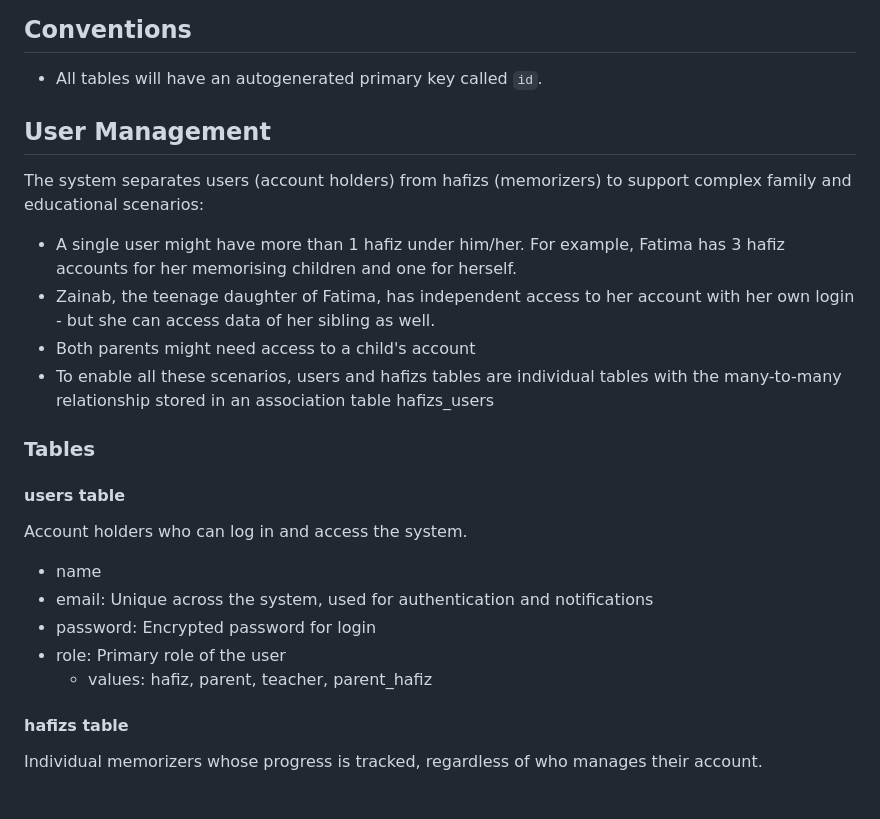
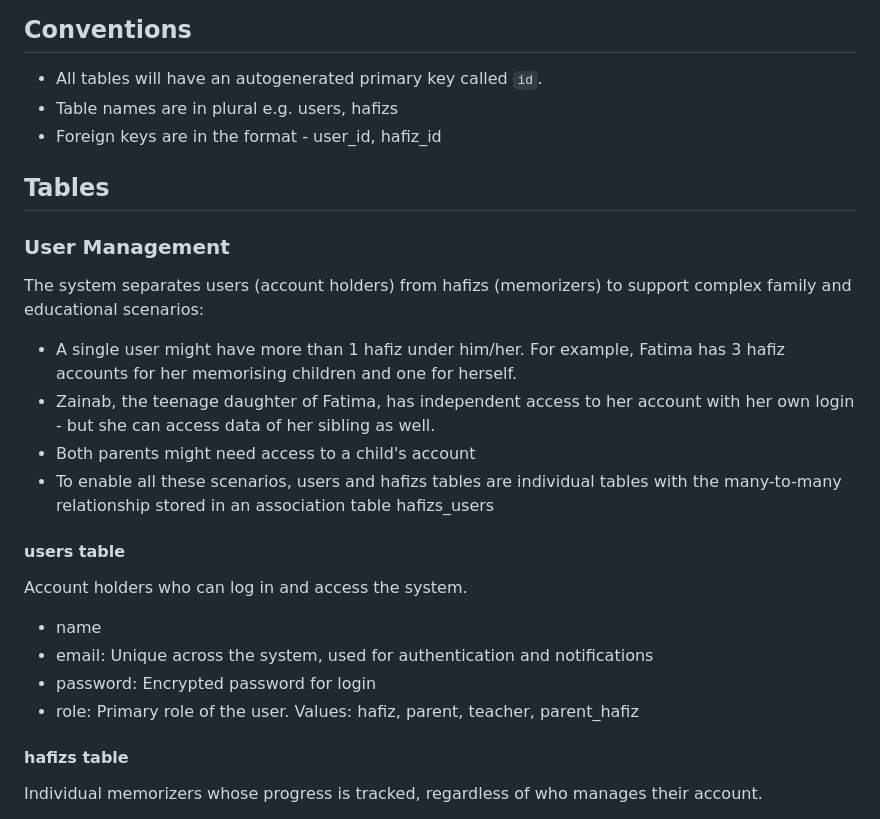
Before and after one commit to siraj-samsudeen/quran-srs, a Markdown page: docs/data_model.md, the part around one of its changes. Rendered like a GitHub page.

```diff
--- a/docs/data_model.md
+++ b/docs/data_model.md
@@ -1,8 +1,12 @@
 ## Conventions
 
 - All tables will have an autogenerated primary key called `id`.
+- Table names are in plural e.g. users, hafizs
+- Foreign keys are in the format - user_id, hafiz_id
 
-## User Management
+## Tables
+
+### User Management
 
 The system separates users (account holders) from hafizs (memorizers) to support complex family and educational scenarios:
 
@@ -11,7 +15,6 @@ The system separates users (account holders) from hafizs (memorizers) to support
 - Both parents might need access to a child's account
 - To enable all these scenarios, users and hafizs tables are individual tables with the many-to-many relationship stored in an association table hafizs_users
 
-### Tables
 
 #### users table
 Account holders who can log in and access the system.
@@ -19,8 +22,7 @@ Account holders who can log in and access the system.
 - name
 - email: Unique across the system, used for authentication and notifications
 - password: Encrypted password for login
-- role: Primary role of the user
-  - values: hafiz, parent, teacher, parent_hafiz
+- role: Primary role of the user. Values: hafiz, parent, teacher, parent_hafiz
 
 #### hafizs table
 Individual memorizers whose progress is tracked, regardless of who manages their account.
```
Also changed, not shown: other parts of docs/data_model.md (+25 -38 lines).
